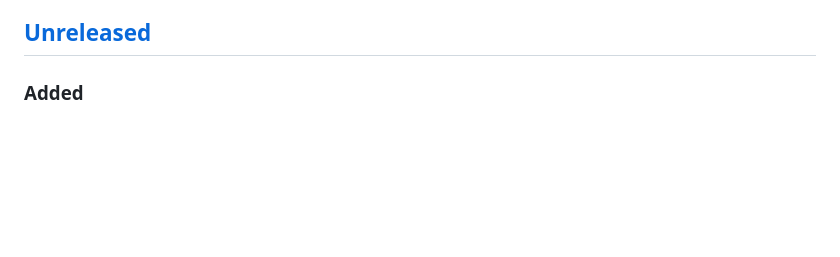
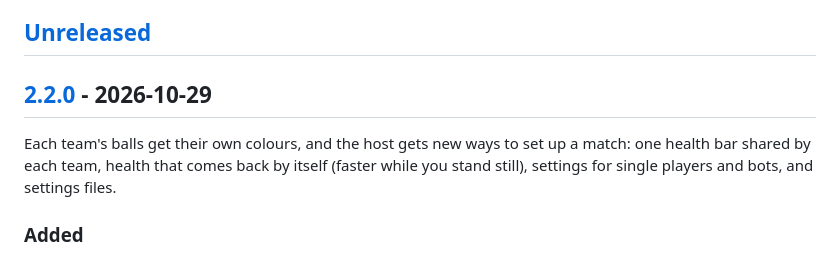
Before and after one commit to amirtavakolihaghighi/dodgeball, a Markdown page: CHANGELOG.md, the part around one of its changes. GitHub-like rendering; blank space fills up the shorter version.

```diff
--- a/CHANGELOG.md
+++ b/CHANGELOG.md
@@ -7,6 +7,12 @@ version changes how hosts or players use it (or settings saved by an older versi
 applying), a MINOR version adds features, a PATCH version fixes bugs.
 
 ## [Unreleased]
+
+## [2.2.0] - 2026-10-29
+
+Each team's balls get their own colours, and the host gets new ways to set up a match: one health
+bar shared by each team, health that comes back by itself (faster while you stand still), settings
+for single players and bots, and settings files.
 
 ### Added
 
```
Also changed, not shown: other parts of CHANGELOG.md (+2 -1 lines), CLAUDE.md (+1 -1 lines), docs/PROJECT.md (+5 -2 lines).
